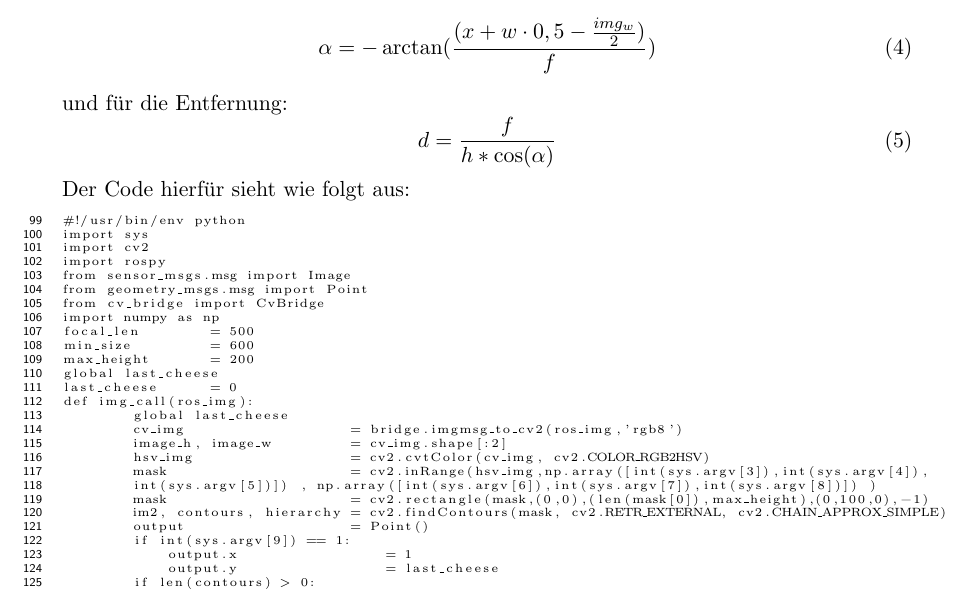
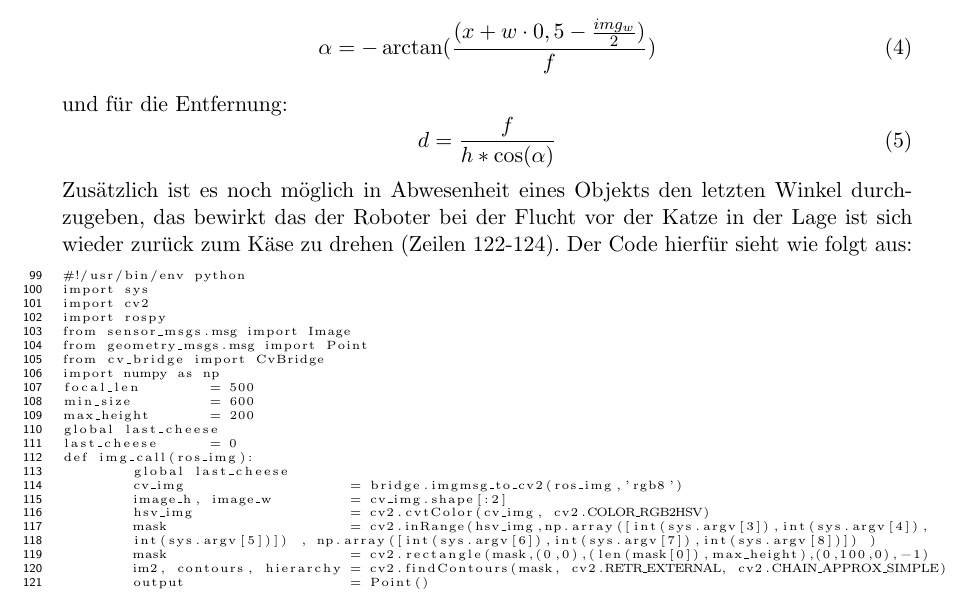
Before and after one commit to behavior-circuits/150_lines_example, a LaTeX document (bericht/robotic_games.tex): part of page 5 of 7, cut so that both start at the same text. Compiled offline with pdfLaTeX.

Commit message:
added memory in vision

```diff
--- a/bericht/robotic_games.tex
+++ b/bericht/robotic_games.tex
@@ -208,6 +208,7 @@ und für die Entfernung:
 \begin{equation}
 d=\frac{f}{h*\cos(\alpha)}
 \end{equation}
+Zusätzlich ist es noch möglich in Abwesenheit eines Objekts den letzten Winkel durchzugeben, das bewirkt das der Roboter bei der Flucht vor der Katze in der Lage ist sich wieder zurück zum Käse zu drehen (Zeilen 122-124).
 Der Code hierfür sieht wie folgt aus:
 
 \begin{tiny}
```
